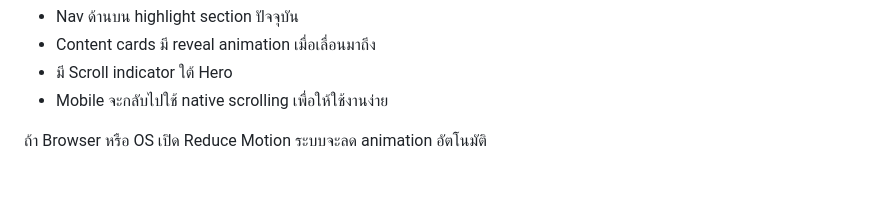
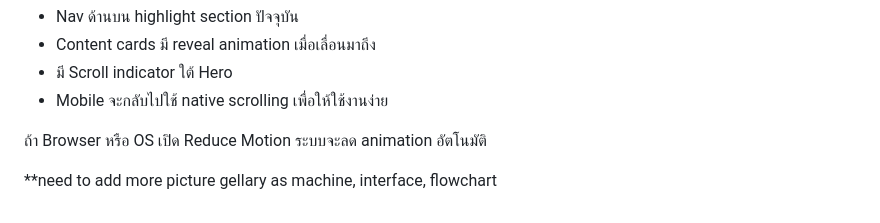
Before and after one commit to Jeerawud-dev/jeerawud-portfolio, a Markdown page: README_TH.md, the part around the change. Drawn GitHub-style; blank space fills up the shorter version.

```diff
--- a/README_TH.md
+++ b/README_TH.md
@@ -71,3 +71,6 @@ Upload ไฟล์ทั้งหมดในโฟลเดอร์เว็
 - Mobile จะกลับไปใช้ native scrolling เพื่อให้ใช้งานง่าย
 
 ถ้า Browser หรือ OS เปิด Reduce Motion ระบบจะลด animation อัตโนมัติ
+
+
+**need to add more picture gellary as machine, interface, flowchart
```
